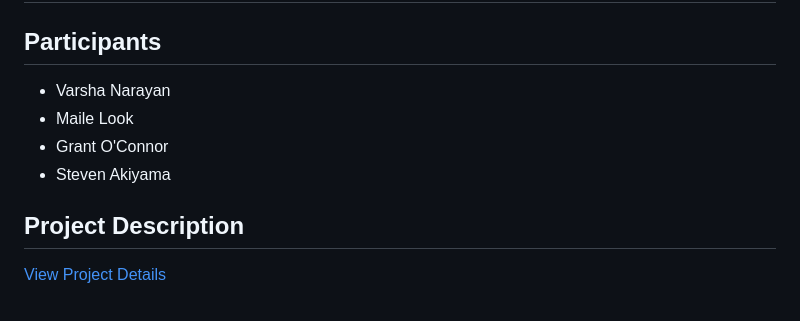
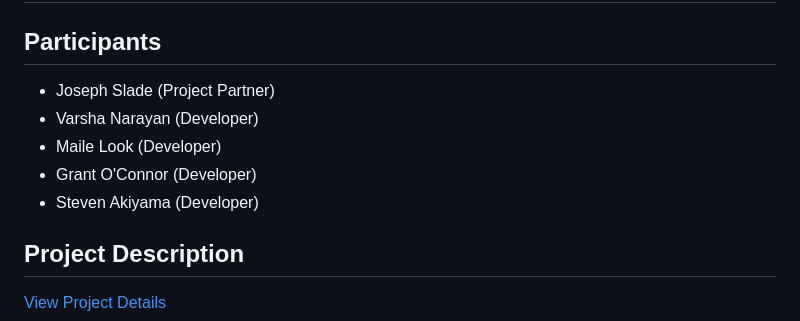
Before and after one commit to Steve-Akiyama/CS-Capstone-Group-2, a Markdown page: README.md, the part around the change. GitHub-like rendering.

```diff
--- a/README.md
+++ b/README.md
@@ -1,10 +1,11 @@
 # 🚀 Capstone Project (WIP)
 
 ## Participants
-- Varsha Narayan
-- Maile Look
-- Grant O'Connor
-- Steven Akiyama
+- Joseph Slade (Project Partner)
+- Varsha Narayan (Developer)
+- Maile Look (Developer)
+- Grant O'Connor (Developer)
+- Steven Akiyama (Developer)
 
 ## Project Description
 [View Project Details](https://eecs.engineering.oregonstate.edu/capstone/submission/pages/viewSingleProject.php?id=Qb8Mgf4wM8AXlkcX)
```
